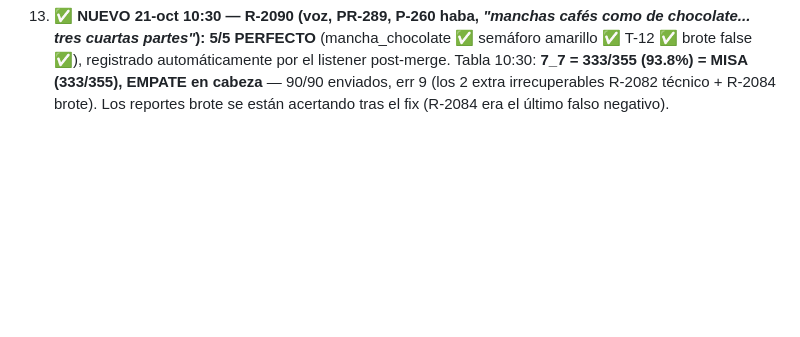
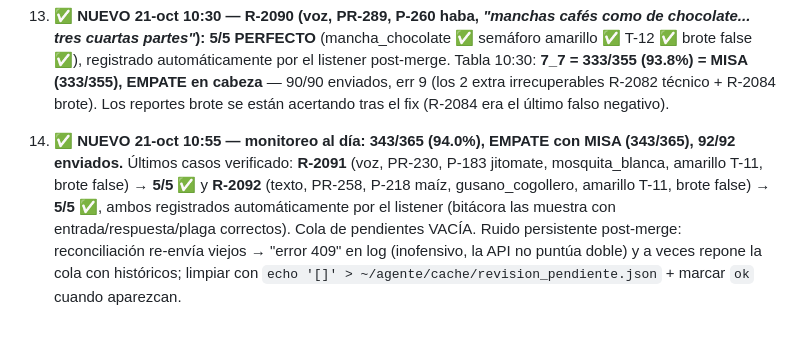
Before and after one commit to marosorio08/Alerta_Plaga, a Markdown page: MEMORIA_VERIFICACION.md, the part around the change. GitHub-like rendering; blank space fills up the shorter version.

Commit message:
docs(memoria): monitoreo 10:55 — 343/365 empate con MISA, R-2091 y R-2092 en 5/5, cola vacía

```diff
--- a/MEMORIA_VERIFICACION.md
+++ b/MEMORIA_VERIFICACION.md
@@ -174,3 +174,4 @@ python bot/estado_despliegue.py
 11. **✅ NUEVO 21-oct 10:25 — R-2088 y R-2089 (textos vagos).** **R-2088** (voz, PR-190, *"¿Ya se está pasando a las matas? ¿Cuándo vienen?"*): seguimiento de R-2079 (roya_frijol, 1h09 antes) → **2/2** (máx 2, nivel2 no se califica; la API respondió 201 con `maximo:2`). **R-2089** (texto, PR-174, P-103 maíz R3 Atenco, *"Algo le está pasando a mi siembra, se ve fea."*): sin señales → **2/2** (es_plaga+plaga correctos, plaga="desconocida" puntúa; la API respondió 201 con `maximo:2`, "no abre un caso nuevo"). Precedente que lo confirma: R-2042 (*"Se me está echando a perder la milpa."*) = 2/2. **Lección: un texto vago SIN señales de plaga identificable puntúa 2/2 enviando `es_plaga=true, plaga=desconocida` — mandar `desconocida` NO resta; no mandar el caso sí pierde los 2 puntos.** Cola limpiada (ambos `ok`).
 12. **🔀 NUEVO 21-oct 10:24 — el PR #6 de Emmanuel SÍ se fusionó al main** (commit de merge `eb877cf`, hecho por el dueño del repo, encima del histórico). Efectos verificados con batería: **NO rompió nada** — `validar_brote` 40/40 + R-2070 ✅ + R-2084 ✅, `validar_nivel2` 40/40/40, `probar_motor` 77/77. Conservó: dedupe cluster 24 h, parkeo de dudosos (`_es_dudoso`/`_parkear_dudoso`), consenso híbrido. Sumó: respuestas con id original (`_fusionar_respuesta`), refresco de `/casos-previos`+`/visitas`, reconciliación idempotente `_reconciliar`. **⚠️ Efecto colateral operativo:** la reconciliación reprocesa reportes VIEJOS ya registrados → ruido en el log (`error registrando R-20xx: 409`) y repone la cola de pendientes con reportes históricos. No pierde puntos (409 no puntúa doble) pero ensucia; limpiar la cola de viejos con `echo '[]'` + marcarlos `ok` en vigilante_estado cuando aparezcan.
 13. **✅ NUEVO 21-oct 10:30 — R-2090 (voz, PR-289, P-260 haba, *"manchas cafés como de chocolate... tres cuartas partes"*): 5/5 PERFECTO** (mancha_chocolate ✅ semáforo amarillo ✅ T-12 ✅ brote false ✅), registrado automáticamente por el listener post-merge. Tabla 10:30: **7_7 = 333/355 (93.8%) = MISA (333/355), EMPATE en cabeza** — 90/90 enviados, err 9 (los 2 extra irrecuperables R-2082 técnico + R-2084 brote). Los reportes brote se están acertando tras el fix (R-2084 era el último falso negativo).
+14. **✅ NUEVO 21-oct 10:55 — monitoreo al día: 343/365 (94.0%), EMPATE con MISA (343/365), 92/92 enviados.** Últimos casos verificado: **R-2091** (voz, PR-230, P-183 jitomate, mosquita_blanca, amarillo T-11, brote false) → **5/5** ✅ y **R-2092** (texto, PR-258, P-218 maíz, gusano_cogollero, amarillo T-11, brote false) → **5/5** ✅, ambos registrados automáticamente por el listener (bitácora las muestra con entrada/respuesta/plaga correctos). Cola de pendientes VACÍA. Ruido persistente post-merge: reconciliación re-envía viejos → "error 409" en log (inofensivo, la API no puntúa doble) y a veces repone la cola con históricos; limpiar con `echo '[]' > ~/agente/cache/revision_pendiente.json` + marcar `ok` cuando aparezcan.
```
